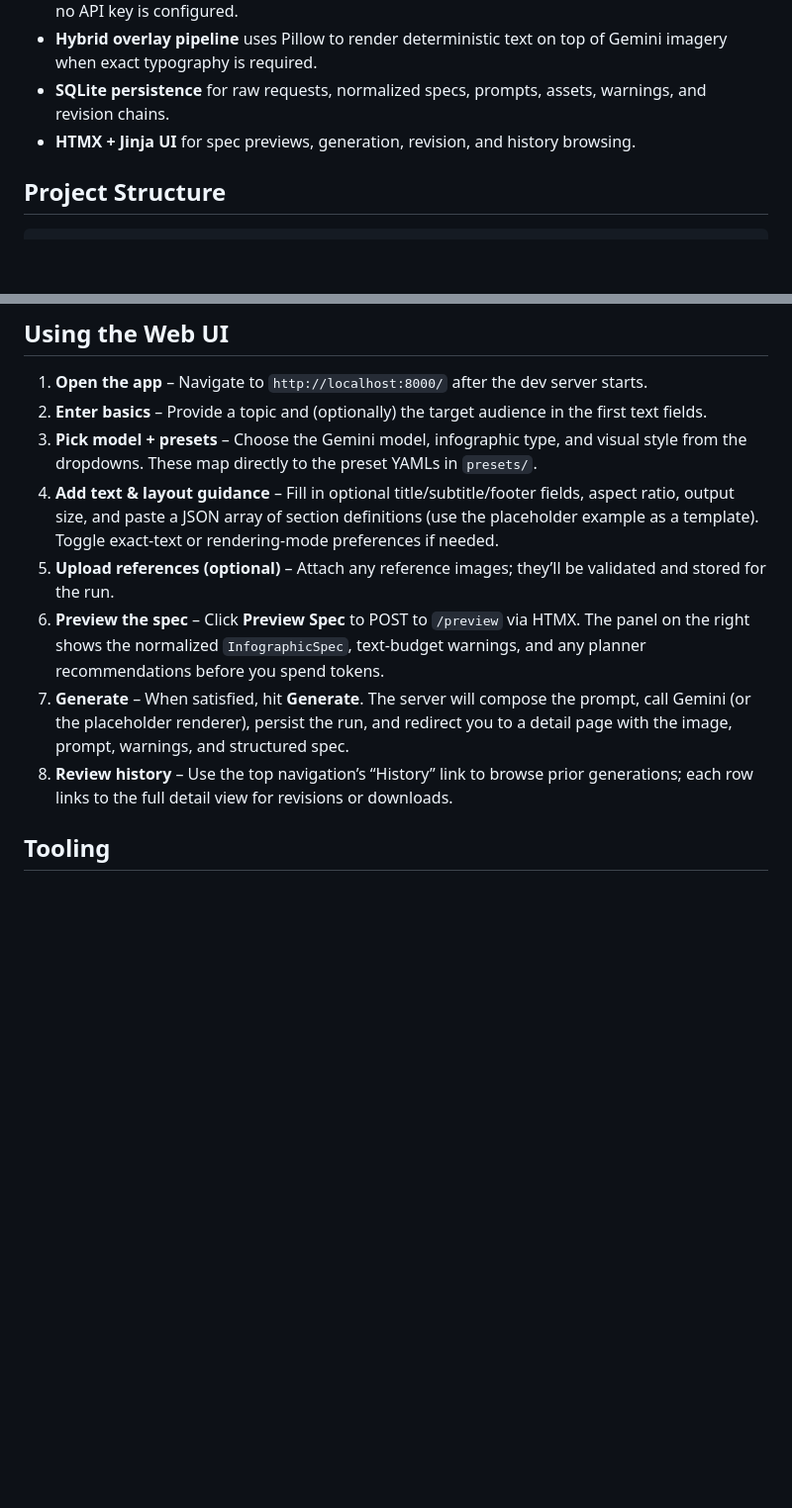
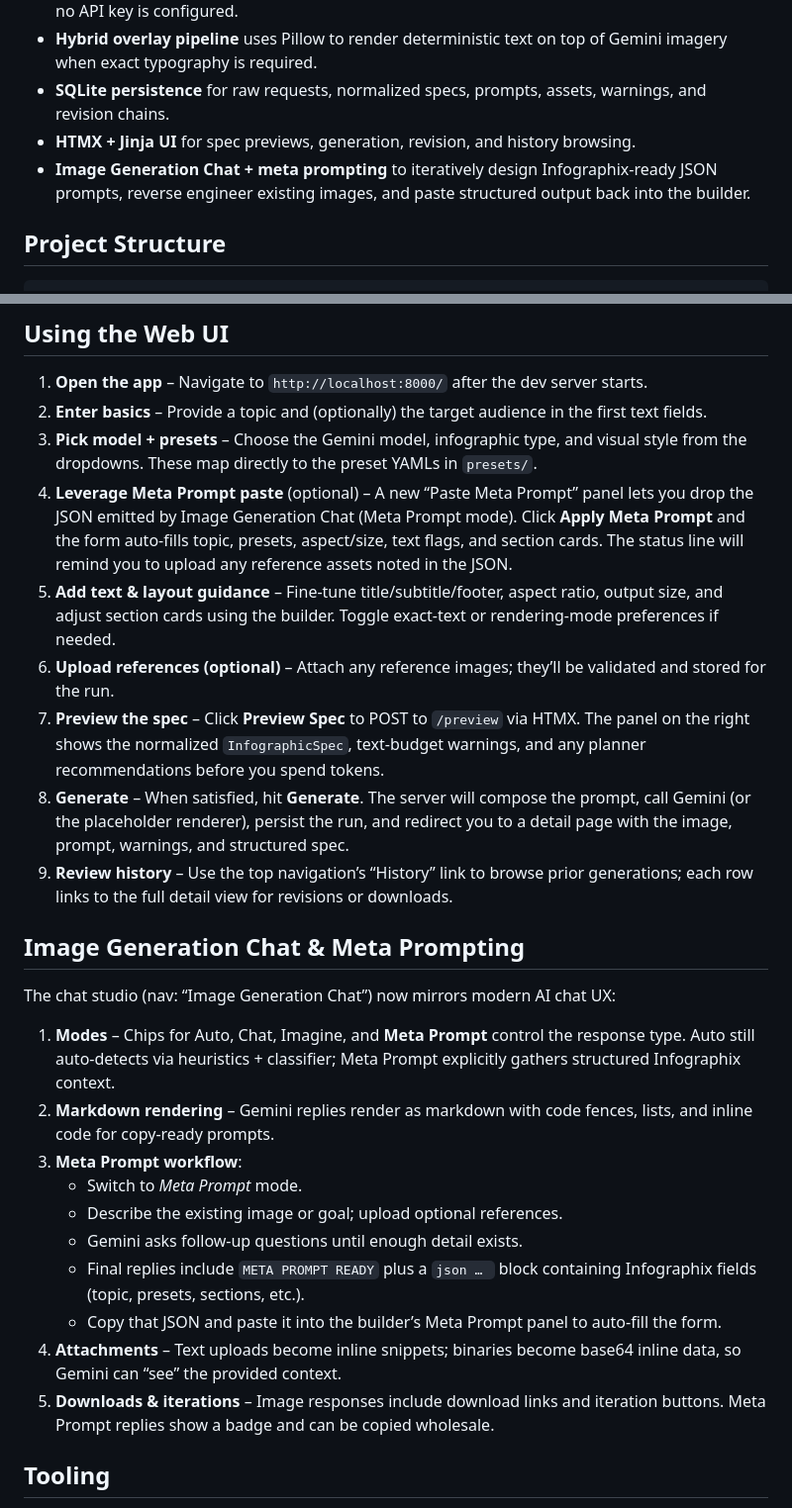
Before and after one commit to ctucker13/infographix, a Markdown page: README.md, 2 parts joined by grey strips. Shown at 99% size. Rendered like a GitHub page; blank space fills up the shorter version.

````diff
--- a/README.md
+++ b/README.md
@@ -10,6 +10,7 @@ Infographix is a FastAPI-powered reference application that orchestrates Google
 - **Hybrid overlay pipeline** uses Pillow to render deterministic text on top of Gemini imagery when exact typography is required.
 - **SQLite persistence** for raw requests, normalized specs, prompts, assets, warnings, and revision chains.
 - **HTMX + Jinja UI** for spec previews, generation, revision, and history browsing.
+- **Image Generation Chat + meta prompting** to iteratively design Infographix-ready JSON prompts, reverse engineer existing images, and paste structured output back into the builder.
 
 ## Project Structure
 ```
@@ -56,11 +57,26 @@ storage/                 # Generated outputs + reference uploads
 1. **Open the app** – Navigate to `http://localhost:8000/` after the dev server starts.
 2. **Enter basics** – Provide a topic and (optionally) the target audience in the first text fields.
 3. **Pick model + presets** – Choose the Gemini model, infographic type, and visual style from the dropdowns. These map directly to the preset YAMLs in `presets/`.
-4. **Add text & layout guidance** – Fill in optional title/subtitle/footer fields, aspect ratio, output size, and paste a JSON array of section definitions (use the placeholder example as a template). Toggle exact-text or rendering-mode preferences if needed.
-5. **Upload references (optional)** – Attach any reference images; they’ll be validated and stored for the run.
-6. **Preview the spec** – Click **Preview Spec** to POST to `/preview` via HTMX. The panel on the right shows the normalized `InfographicSpec`, text-budget warnings, and any planner recommendations before you spend tokens.
-7. **Generate** – When satisfied, hit **Generate**. The server will compose the prompt, call Gemini (or the placeholder renderer), persist the run, and redirect you to a detail page with the image, prompt, warnings, and structured spec.
-8. **Review history** – Use the top navigation’s “History” link to browse prior generations; each row links to the full detail view for revisions or downloads.
+4. **Leverage Meta Prompt paste** (optional) – A new “Paste Meta Prompt” panel lets you drop the JSON emitted by Image Generation Chat (Meta Prompt mode). Click **Apply Meta Prompt** and the form auto-fills topic, presets, aspect/size, text flags, and section cards. The status line will remind you to upload any reference assets noted in the JSON.
+5. **Add text & layout guidance** – Fine-tune title/subtitle/footer, aspect ratio, output size, and adjust section cards using the builder. Toggle exact-text or rendering-mode preferences if needed.
+6. **Upload references (optional)** – Attach any reference images; they’ll be validated and stored for the run.
+7. **Preview the spec** – Click **Preview Spec** to POST to `/preview` via HTMX. The panel on the right shows the normalized `InfographicSpec`, text-budget warnings, and any planner recommendations before you spend tokens.
+8. **Generate** – When satisfied, hit **Generate**. The server will compose the prompt, call Gemini (or the placeholder renderer), persist the run, and redirect you to a detail page with the image, prompt, warnings, and structured spec.
+9. **Review history** – Use the top navigation’s “History” link to browse prior generations; each row links to the full detail view for revisions or downloads.
+
+## Image Generation Chat & Meta Prompting
+The chat studio (nav: “Image Generation Chat”) now mirrors modern AI chat UX:
+
+1. **Modes** – Chips for Auto, Chat, Imagine, and **Meta Prompt** control the response type. Auto still auto-detects via heuristics + classifier; Meta Prompt explicitly gathers structured Infographix context.
+2. **Markdown rendering** – Gemini replies render as markdown with code fences, lists, and inline code for copy-ready prompts.
+3. **Meta Prompt workflow**:
+   - Switch to *Meta Prompt* mode.
+   - Describe the existing image or goal; upload optional references.
+   - Gemini asks follow-up questions until enough detail exists.
+   - Final replies include `META PROMPT READY` plus a ```json … ``` block containing Infographix fields (topic, presets, sections, etc.).
+   - Copy that JSON and paste it into the builder’s Meta Prompt panel to auto-fill the form.
+4. **Attachments** – Text uploads become inline snippets; binaries become base64 inline data, so Gemini can “see” the provided context.
+5. **Downloads & iterations** – Image responses include download links and iteration buttons. Meta Prompt replies show a badge and can be copied wholesale.
 
 ## Tooling
 - **Linting:** `uv run ruff check .`
````
Also changed, not shown: agents.md (+7 -3 lines).
